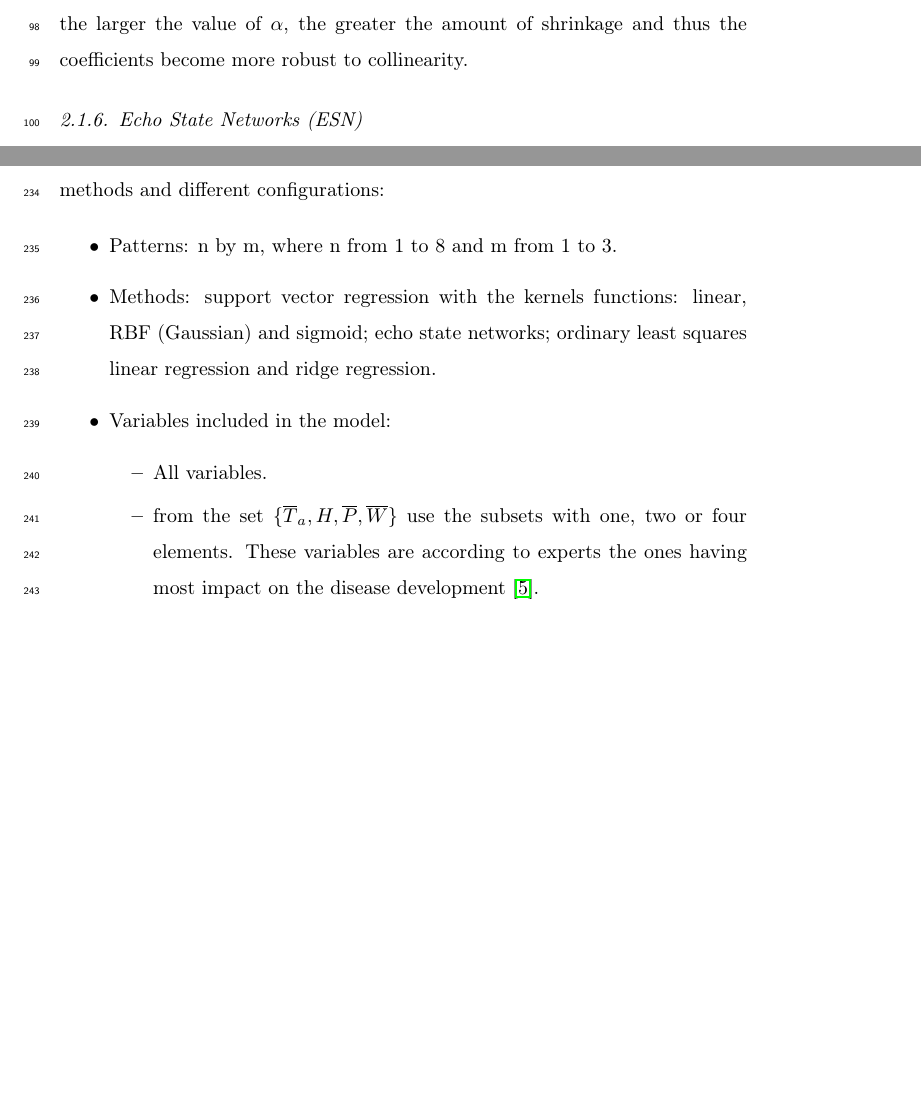
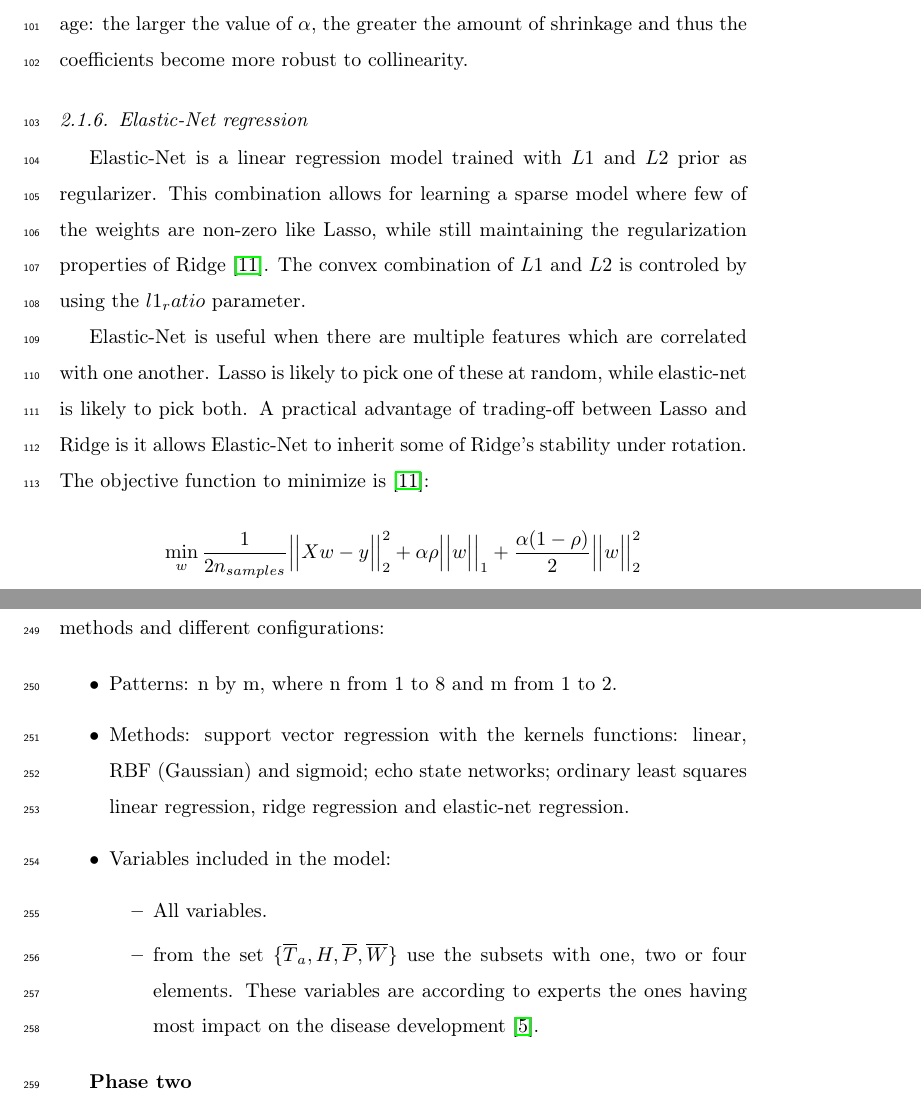
Before and after one commit to lualcava/PaperSigatoka2015, a LaTeX paper (Paper Sigatoka - 2015.tex): two parts of pages 6 and 12 of 16 before the commit and two parts of pages 6 and 13 of 17 after it, joined at a grey line, cut so that both start at the same text, the shorter picture padded with empty space. Compiled offline with pdfLaTeX.

Commit message:
2015-11-28 Algunos cambios mas la inclusion de elastic-net

```diff
--- a/Paper Sigatoka - 2015.tex
+++ b/Paper Sigatoka - 2015.tex
@@ -232,8 +232,18 @@ According Pedregosa et al. \citep{ scikitlearn2011}  the coefficient estimates f
 
 \subsubsection{Ridge regression}
 The ridge regression addresses some of the problems of ordinary least squares regression by imposing a penalty on the size of the coefficients. The ridge coefficients minimize a penalized residual sum of squares  \citep{scikitlearn2011}:
+
 $$\min_{w} { \Bigr| \Bigr| Xw - y \Bigr| \Bigr|_2^2  + \alpha \Bigr| \Bigr| w \Bigr| \Bigr|_2^2 } $$
+
 Here, $\alpha \ \textgreater \  0$ is a complexity parameter that controls the amount of shrinkage: the larger the value of $\alpha$, the greater the amount of shrinkage and thus the coefficients become more robust to collinearity.
+
+\subsubsection{Elastic-Net regression}
+Elastic-Net is a linear regression model trained with $L1$ and $L2$ prior as regularizer. This combination allows for learning a sparse model where few of the weights are non-zero like Lasso, while still maintaining the regularization properties of Ridge  \citep{scikitlearn2011}. The convex combination of $L1$ and $L2$ is controled by using the $l1_ratio$ parameter.
+
+Elastic-Net is useful when there are multiple features which are correlated with one another. Lasso is likely to pick one of these at random, while elastic-net is likely to pick both.
+A practical advantage of trading-off between Lasso and Ridge is it allows Elastic-Net to inherit some of Ridge’s stability under rotation. The objective function to minimize is \citep{scikitlearn2011}:
+
+$$\min_{w} { \frac{1}{2n_{samples}} \Bigr| \Bigr| Xw - y \Bigr| \Bigr|_2^2  + \alpha \rho \Bigr| \Bigr| w \Bigr| \Bigr|_1 + \frac{\alpha (1- \rho)}{2} \Bigr| \Bigr| w \Bigr| \Bigr|_2^2 } $$
 
 \subsubsection{Echo State Networks (ESN)}
 Recurrent Neural Networks (RNN) are useful for temporal patterns, but when they are trained with backpropagation methods, they are very slow.  Echo State Network (ESN) is an alternative training method to solve that problem.  ESN is based on the observation that if a random RNN possesses certain algebraic properties, training only a linear readout from it is often sufficient to achieve excellent performance in practical applications \citep{Lukose2009}.
@@ -344,9 +353,9 @@ The selection of methods and their parametrisation was performed in two stages.
 In the phase one, we did ten-fold-cross-validation on a set of  machine learning methods and different configurations:
 
 \begin{itemize}
-\item 	Patterns: n by m, where n from 1 to 8 and m from 1 to 3.
+\item 	Patterns: n by m, where n from 1 to 8 and m from 1 to 2.
 
-\item Methods: support vector regression with the kernels functions: linear, RBF (Gaussian) and sigmoid; echo state networks; ordinary least squares linear regression and ridge regression.
+\item Methods: support vector regression with the kernels functions: linear, RBF (Gaussian) and sigmoid; echo state networks; ordinary least squares linear regression, ridge regression and elastic-net regression.
 
 \item Variables included in the model:
 \begin{itemize}
```
Also changed, not shown: Paper Sigatoka - 2015 - copia.pdf (added), Paper Sigatoka - 2015.pdf, Paper Sigatoka - 2015.tex (11 more changed lines), 3 other files.
